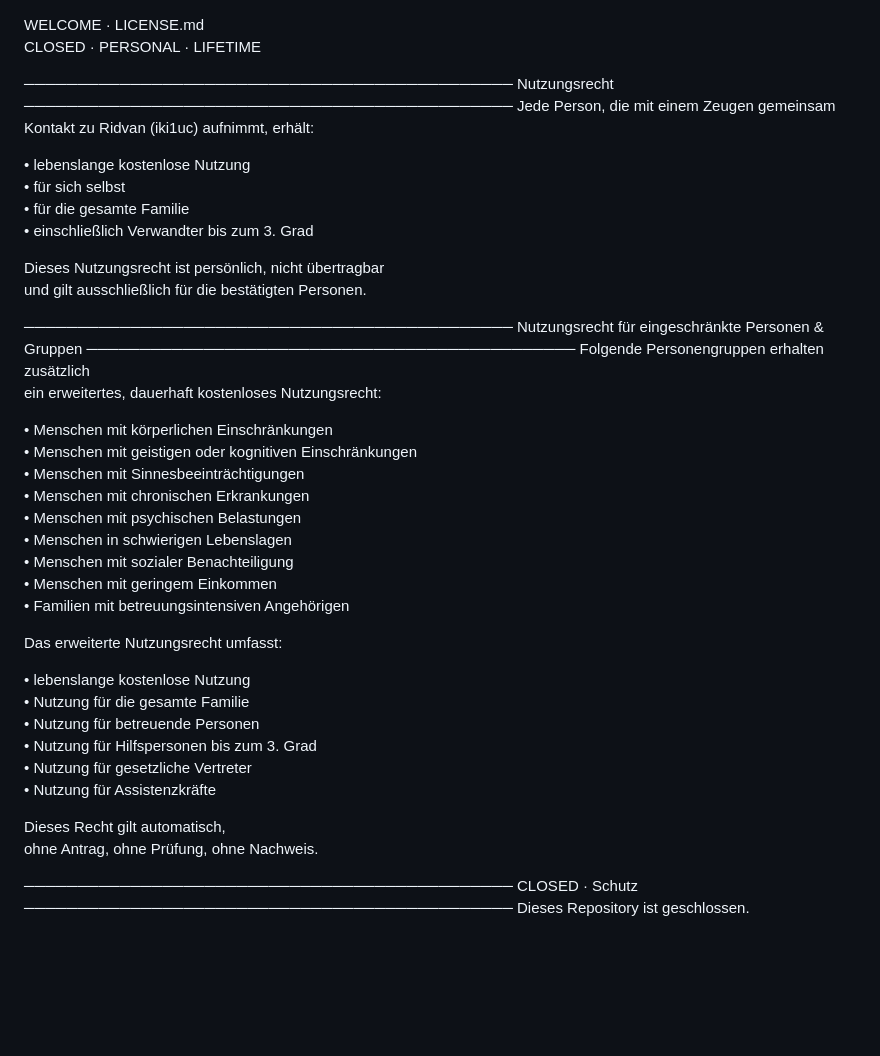
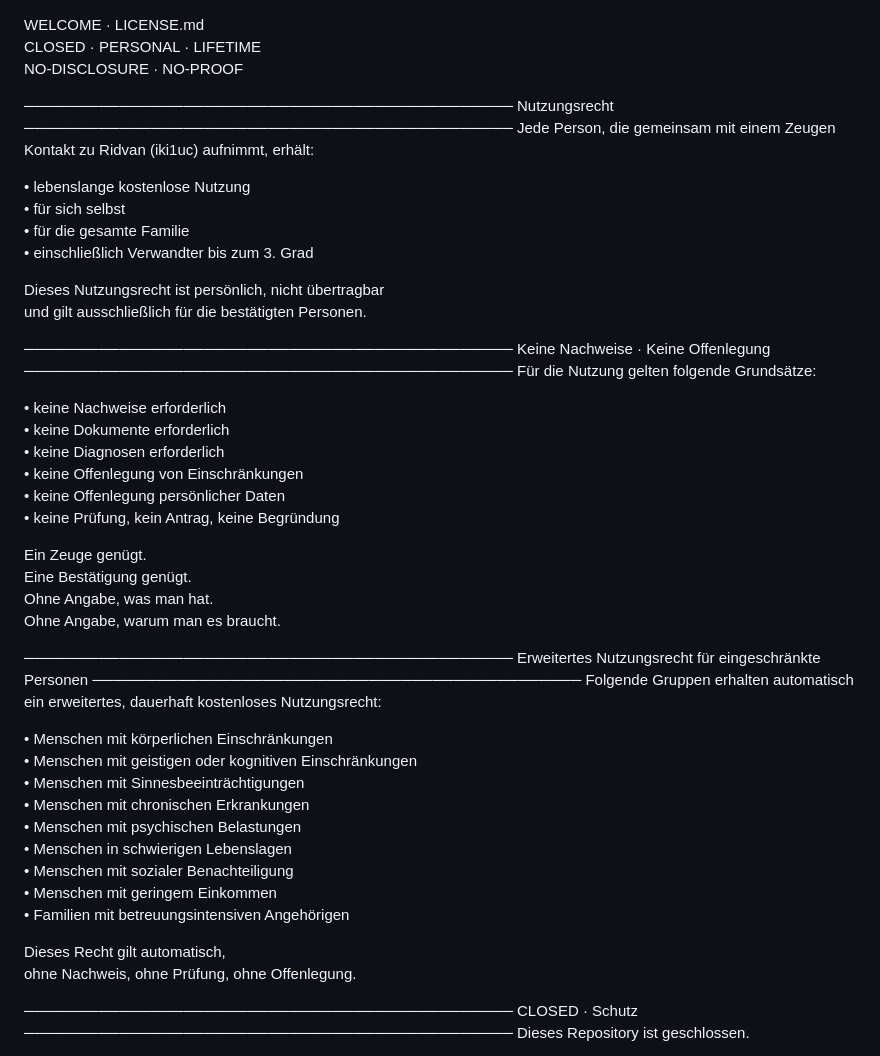
Before and after one commit to iki1uc/WELCOME, a Markdown page: LICENSE.md, the part around the change. Drawn GitHub-style; blank space fills up the shorter version.

```diff
--- a/LICENSE.md
+++ b/LICENSE.md
@@ -2,11 +2,12 @@
 
 WELCOME · LICENSE.md
 CLOSED · PERSONAL · LIFETIME
+NO-DISCLOSURE · NO-PROOF
 
 ──────────────────────────────────────────────
 Nutzungsrecht
 ──────────────────────────────────────────────
-Jede Person, die mit einem Zeugen gemeinsam
+Jede Person, die gemeinsam mit einem Zeugen
 Kontakt zu Ridvan (iki1uc) aufnimmt, erhält:
 
 • lebenslange kostenlose Nutzung
@@ -18,9 +19,26 @@ Dieses Nutzungsrecht ist persönlich, nicht übertragbar
 und gilt ausschließlich für die bestätigten Personen.
 
 ──────────────────────────────────────────────
-Nutzungsrecht für eingeschränkte Personen & Gruppen
+Keine Nachweise · Keine Offenlegung
 ──────────────────────────────────────────────
-Folgende Personengruppen erhalten zusätzlich
+Für die Nutzung gelten folgende Grundsätze:
+
+• keine Nachweise erforderlich
+• keine Dokumente erforderlich
+• keine Diagnosen erforderlich
+• keine Offenlegung von Einschränkungen
+• keine Offenlegung persönlicher Daten
+• keine Prüfung, kein Antrag, keine Begründung
+
+Ein Zeuge genügt.
+Eine Bestätigung genügt.
+Ohne Angabe, was man hat.
+Ohne Angabe, warum man es braucht.
+
+──────────────────────────────────────────────
+Erweitertes Nutzungsrecht für eingeschränkte Personen
+──────────────────────────────────────────────
+Folgende Gruppen erhalten automatisch
 ein erweitertes, dauerhaft kostenloses Nutzungsrecht:
 
 • Menschen mit körperlichen Einschränkungen
@@ -33,17 +51,8 @@ ein erweitertes, dauerhaft kostenloses Nutzungsrecht:
 • Menschen mit geringem Einkommen
 • Familien mit betreuungsintensiven Angehörigen
 
-Das erweiterte Nutzungsrecht umfasst:
-
-• lebenslange kostenlose Nutzung
-• Nutzung für die gesamte Familie
-• Nutzung für betreuende Personen
-• Nutzung für Hilfspersonen bis zum 3. Grad
-• Nutzung für gesetzliche Vertreter
-• Nutzung für Assistenzkräfte
-
 Dieses Recht gilt automatisch,
-ohne Antrag, ohne Prüfung, ohne Nachweis.
+ohne Nachweis, ohne Prüfung, ohne Offenlegung.
 
 ──────────────────────────────────────────────
 CLOSED · Schutz
```
